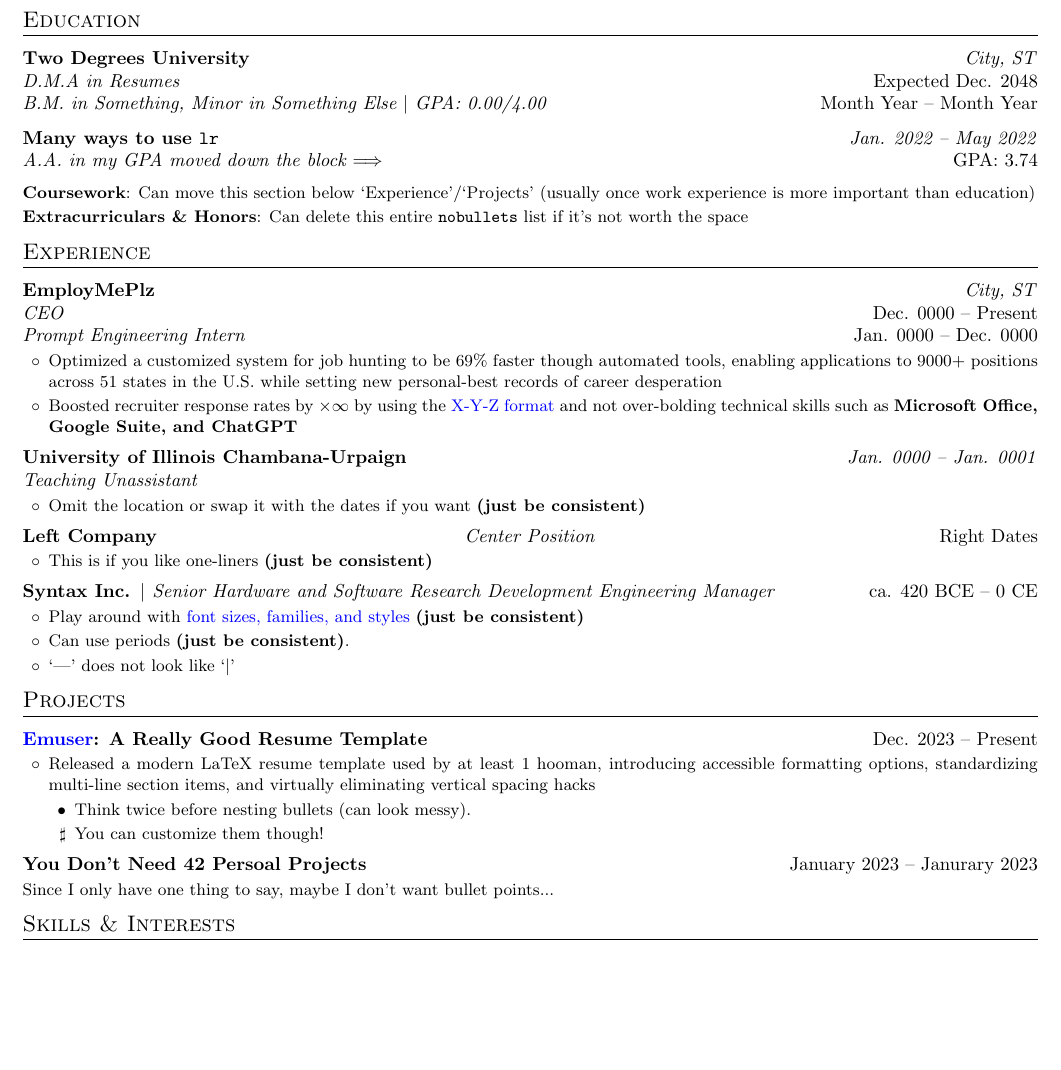
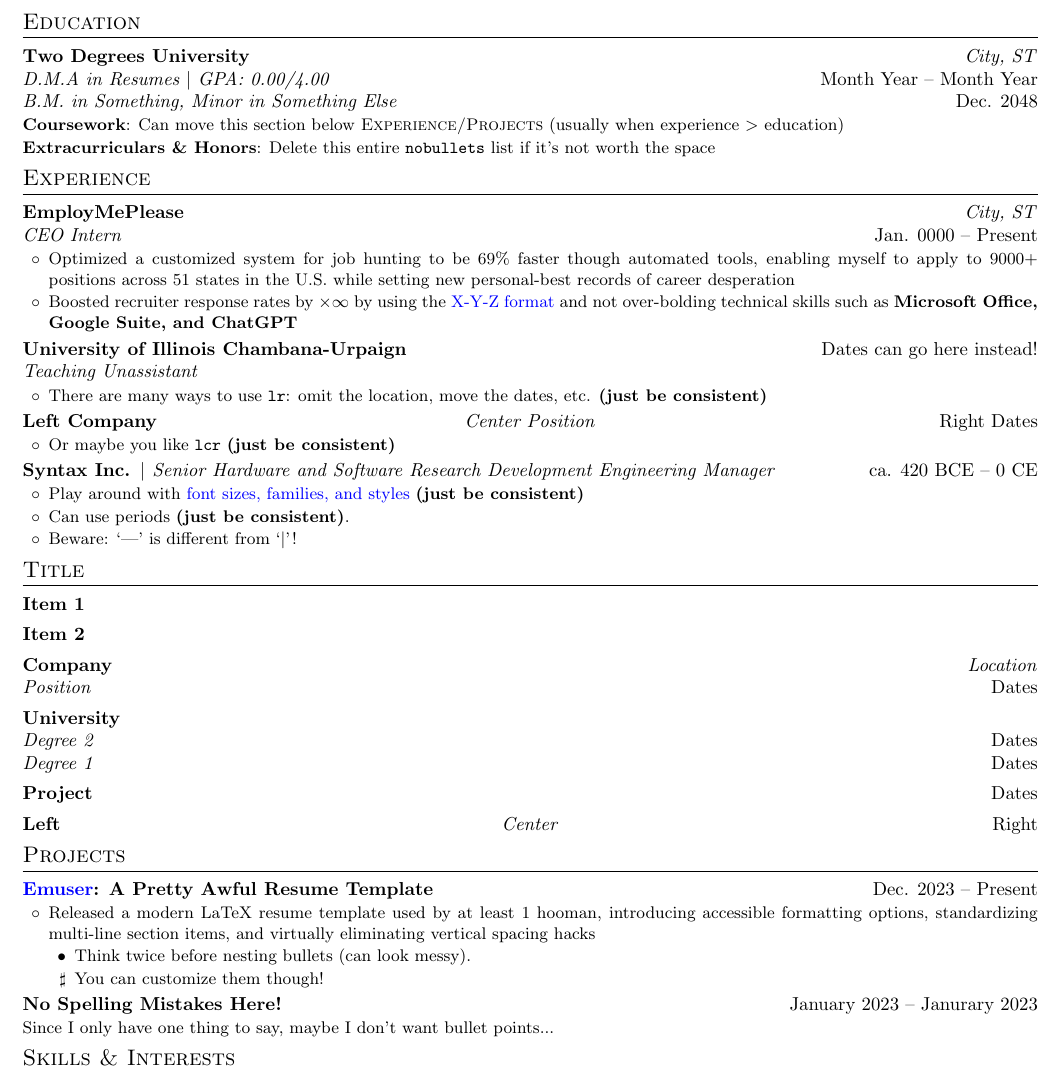
Before and after one commit to quinnouyang/emuser, a LaTeX document (emuser.tex): part of the page, cut so that both start at the same text, the shorter picture padded with empty space. The pictures show the PDF file out/emuser.pdf that the author committed with the source.

Commit message:
Update emuser, add README

```diff
--- a/emuser.tex
+++ b/emuser.tex
@@ -6,61 +6,51 @@
 \setBulletStyle{$\circ$}
 
 % Adjust spacings to fit one page
-\setBulletsSpacing{0.2\baselineskip}  % [0.1 ... 0.5] (recommended)
-\setSectionSpacing{0.5\baselineskip}  % [0.3 ... 0.7] (recommended)
+\setBulletsSpacing{0.1 \baselineskip}  % [0.1 ... 0.5] (recommended)
+\setSectionSpacing{0.3 \baselineskip}  % [0.3 ... 0.7] (recommended)
 
 \begin{document}
 
 \lrHeader
 {First Last}
-{
-    (012) 345-6789
-    \textbf{
+{(012) 345-6789 \textbf{
         $\vert$ \href{mailto:myprofessional@email.com}{myprofessional@email.com}
         $\vert$ \href{https://www.linkedin.com/in/firstlast/}{LinkedIn}
-        $\vert$ \href{https://www.youtube.com/watch?v=dQw4w9WgXcQ}{firstlast.com}
-    }
-}
+        $\vert$ \href{https://www.youtube.com/watch?v=dQw4w9WgXcQ}{firstlast.com}}}
 
 \begin{sectionList}{Education}
     \item \lr
     {Two Degrees University}{City, ST}
-    [D.M.A in Resumes][Expected Dec. 2048]
-    [B.M. in Something, Minor in Something Else $\vert$ GPA: 0.00/4.00][Month Year -- Month Year]
-    \item \lr
-    {Many ways to use \texttt{lr}}{Jan. 2022 -- May 2022}
-    [A.A. in my GPA moved down the block $\Longrightarrow$][GPA: 3.74]
-    \item \begin{nobullets}
+    [D.M.A in Resumes $\vert$ GPA: 0.00/4.00][Month Year -- Month Year]
+    [B.M. in Something, Minor in Something Else][Dec. 2048]
+    \begin{nobullets}
         \item \labeled
-        {Coursework}{Can move this section below `Experience'/`Projects' (usually once work experience is more important than education)}
+        {Coursework}{Can move this section below \textsc{Experience/Projects} (usually when experience $>$ education)}
         \item \labeled
-        {Extracurriculars \& Honors}{Can delete this entire \texttt{nobullets} list if it's not worth the space}
+        {Extracurriculars \& Honors}{Delete this entire \texttt{nobullets} list if it's not worth the space}
     \end{nobullets}
 \end{sectionList}
 
 \begin{sectionList}{Experience}
     \item \lr
-    {EmployMePlz}{City, ST}
-    [CEO][Dec. 0000 -- Present]
-    [Prompt Engineering Intern][Jan. 0000 -- Dec. 0000]
+    {EmployMePlease}{City, ST}
+    [CEO Intern][Jan. 0000 -- Present]
     \begin{bullets}
-        \item Optimized a customized system for job hunting to be 69\% faster though automated tools, enabling applications to 9000+ positions across 51 states in the U.S. while setting new personal-best records of career desperation
+        \item Optimized a customized system for job hunting to be 69\% faster though automated tools, enabling myself to apply to 9000+ positions across 51 states in the U.S. while setting new personal-best records of career desperation
         \item Boosted recruiter response rates by $\times \infty$ by using the \href{https://www.inc.com/bill-murphy-jr/google-recruiters-say-these-5-resume-tips-including-x-y-z-formula-will-improve-your-odds-of-getting-hired-at-google.html}{X-Y-Z format} and not over-bolding technical skills such as \textbf{Microsoft Office, Google Suite, and ChatGPT}
     \end{bullets}
 
     \item \lr
-    {University of Illinois Chambana-Urpaign}{Jan. 0000 -- Jan. 0001}
+    {University of Illinois Chambana-Urpaign}{\textnormal{Dates can go here instead!}}
     [Teaching Unassistant][]
     \begin{bullets}
-        \item Omit the location or swap it with the dates if you want \textbf{(just be consistent)}
+        \item There are many ways to use \texttt{lr}: omit the location, move the dates, etc. \textbf{(just be consistent)}
     \end{bullets}
 
     \item \lcr
-    {Left Company}
-    {Center Position}
-    {Right Dates}
+    {Left Company}{Center Position}{Right Dates}
     \begin{bullets}
-        \item This is if you like one-liners \textbf{(just be consistent)}
+        \item Or maybe you like \texttt{lcr} \textbf{(just be consistent)}
     \end{bullets}
 
     \item \lr
@@ -68,13 +58,25 @@
     \begin{bullets}
         \item Play around with \href{https://www.overleaf.com/learn/latex/Font_sizes%2C_families%2C_and_styles}{font sizes, families, and styles} \textbf{(just be consistent)}
         \item Can use periods \textbf{(just be consistent)}.
-        \item `|' does not look like `$\vert$'
+        \item Beware: `|' is different from `$\vert$'!
     \end{bullets}
+\end{sectionList}
+
+\begin{sectionList}{Title}
+    \item \lr{Item 1}{}
+    \item \lr{Item 2}{}
+    \item  \lr{Company}{Location}
+    [Position][Dates]
+    \item \lr{University}{}  % Omits location
+    [Degree 2][Dates]
+    [Degree 1][Dates]
+    \item \lr{Project}{Dates}  % Right-column is non-italicized if there are only two values
+    \item \lcr{Left}{Center}{Right}
 \end{sectionList}
 
 \begin{sectionList}{Projects}
     \item \lr
-    {\href{https://github.com/quinnouyang/emuser}{Emuser}: A Really Good Resume Template}{Dec. 2023 -- Present}
+    {\href{https://github.com/quinnouyang/emuser}{Emuser}: A Pretty Awful Resume Template}{Dec. 2023 -- Present}
     \begin{bullets}
         \item Released a modern LaTeX resume template used by at least 1 hooman, introducing accessible formatting options, standardizing multi-line section items, and virtually eliminating vertical spacing hacks
         \begin{bullets}[$\bullet$]
@@ -84,7 +86,7 @@
     \end{bullets}
 
     \item \lr
-    {You Don't Need 42 Persoal Projects}{January 2023 -- Janurary 2023}
+    {No Spelling Mistakes Here!}{January 2023 -- Janurary 2023}
     \begin{nobullets}
         \item Since I only have one thing to say, maybe I don't want bullet points...
     \end{nobullets}
```
Also changed, not shown: emuserutils.sty (+2 -1 lines), README.md, images/lcr.png (added), images/lrCompany.png (added), images/lrProject.png (added), images/lrUniversity.png (added), images/sectionList.png (added), out/emuser.pdf.
